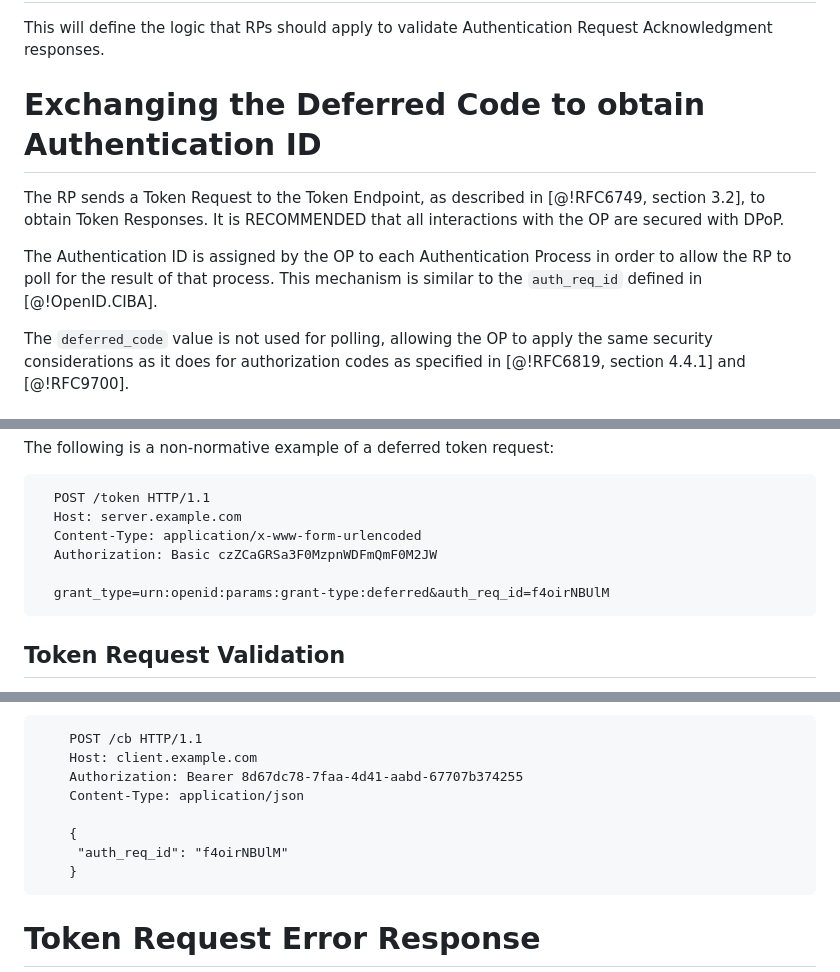
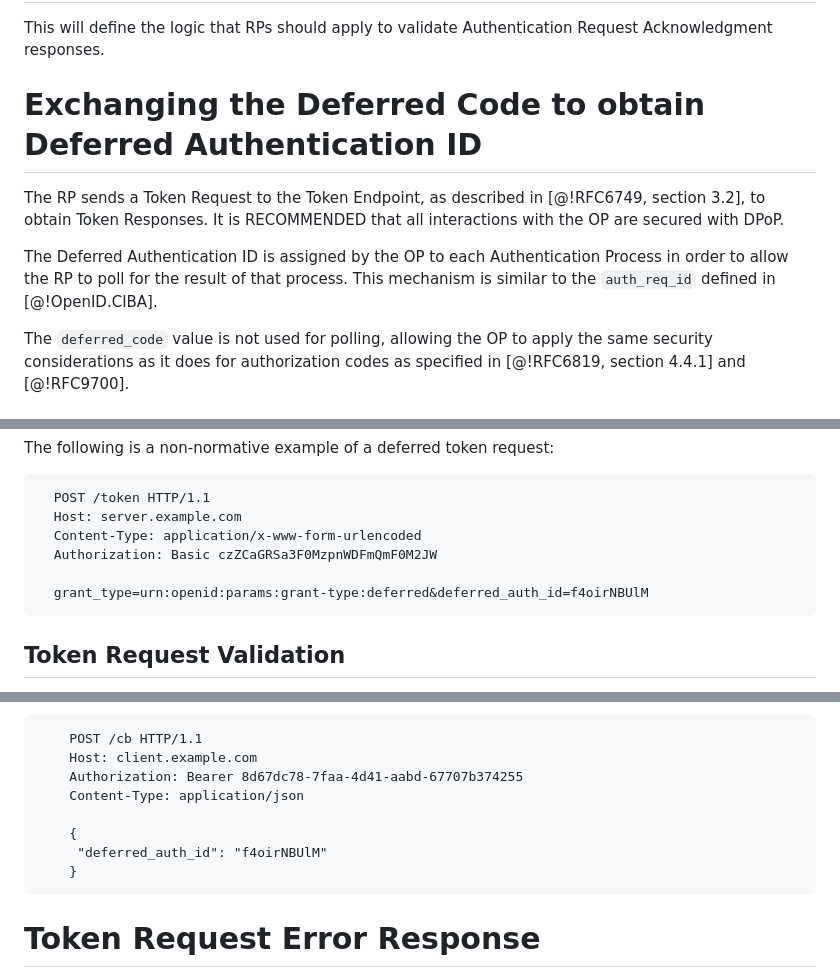
Before and after one commit to gniero/oidc-dtr-resources, a Markdown page: openid-deferred-token-response-1_0.md, 3 parts joined by grey strips. Drawn GitHub-style.

Commit message:
introduces the deferred authentication id

````diff
--- a/openid-deferred-token-response-1_0.md
+++ b/openid-deferred-token-response-1_0.md
@@ -174,11 +174,11 @@ The following is a non-normative example of an authentication request acknowledg
 
 This will define the logic that RPs should apply to validate Authentication Request Acknowledgment responses.
 
-# Exchanging the Deferred Code to obtain Authentication ID
+# Exchanging the Deferred Code to obtain Deferred Authentication ID
 
 The RP sends a Token Request to the Token Endpoint, as described in [@!RFC6749, section 3.2], to obtain  Token Responses. It is RECOMMENDED that all interactions with the OP are secured with DPoP.
 
-The Authentication ID is assigned by the OP to each Authentication Process in order to allow the RP to poll for the result of that process. This mechanism is similar to the `auth_req_id` defined in [@!OpenID.CIBA].
+The Deferred Authentication ID is assigned by the OP to each Authentication Process in order to allow the RP to poll for the result of that process. This mechanism is similar to the `auth_req_id` defined in [@!OpenID.CIBA].
 
 The `deferred_code` value is not used for polling, allowing the OP to apply the same security considerations as it does for authorization codes as specified in [@!RFC6819, section 4.4.1] and [@!RFC9700].
 
@@ -261,7 +261,7 @@ The following is a non-normative example of a deferred token request:
   Content-Type: application/x-www-form-urlencoded
   Authorization: Basic czZCaGRSa3F0MzpnWDFmQmF0M2JW
 
-  grant_type=urn:openid:params:grant-type:deferred&auth_req_id=f4oirNBUlM
+  grant_type=urn:openid:params:grant-type:deferred&deferred_auth_id=f4oirNBUlM
 ```
 
 ## Token Request Validation
@@ -301,7 +301,7 @@ The following is a non-normative example of a Ping callback sent as an HTTP POST
     Content-Type: application/json
 
     {
-     "auth_req_id": "f4oirNBUlM"
+     "deferred_auth_id": "f4oirNBUlM"
     }
 ```
 # Token Request Error Response
````
Also changed, not shown: other parts of openid-deferred-token-response-1_0.md (+1 -1 lines).
